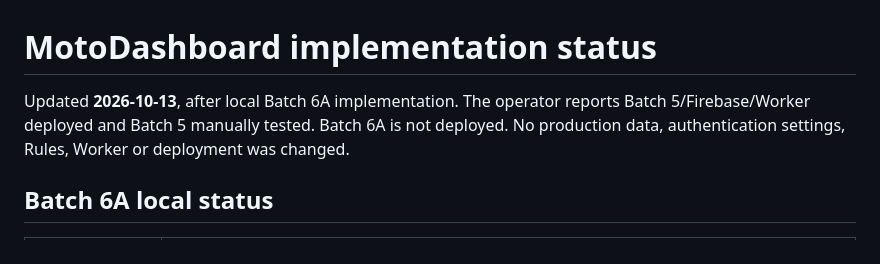
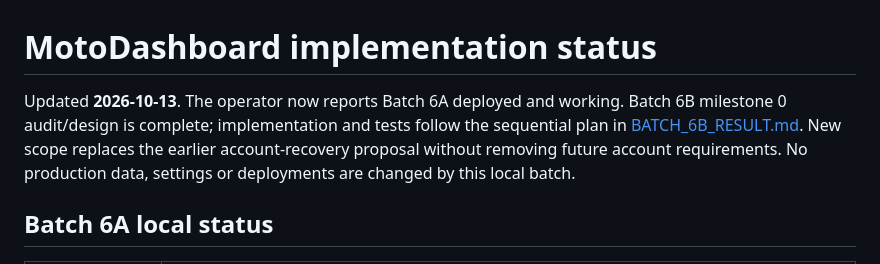
Before and after one commit to EggHeadStudio/MotoDashboard, a Markdown page: IMPLEMENTATION_STATUS.md, the part around the change. Drawn GitHub-style.

Commit message:
docs: audit and plan authorized Batch 6B

```diff
--- a/IMPLEMENTATION_STATUS.md
+++ b/IMPLEMENTATION_STATUS.md
@@ -1,8 +1,10 @@
 # MotoDashboard implementation status
 
-Updated **2026-10-13**, after local Batch 6A implementation. The operator reports
-Batch 5/Firebase/Worker deployed and Batch 5 manually tested. Batch 6A is not deployed.
-No production data, authentication settings, Rules, Worker or deployment was changed.
+Updated **2026-10-13**. The operator now reports Batch 6A deployed and working.
+Batch 6B milestone 0 audit/design is complete; implementation and tests follow the
+sequential plan in [BATCH_6B_RESULT.md](BATCH_6B_RESULT.md). New scope replaces the
+earlier account-recovery proposal without removing future account requirements.
+No production data, settings or deployments are changed by this local batch.
 
 ## Batch 6A local status
 
```
Also changed, not shown: BATCH_6B_RESULT.md (added, +84 -0 lines), IDEA.md (+1 -1 lines).
